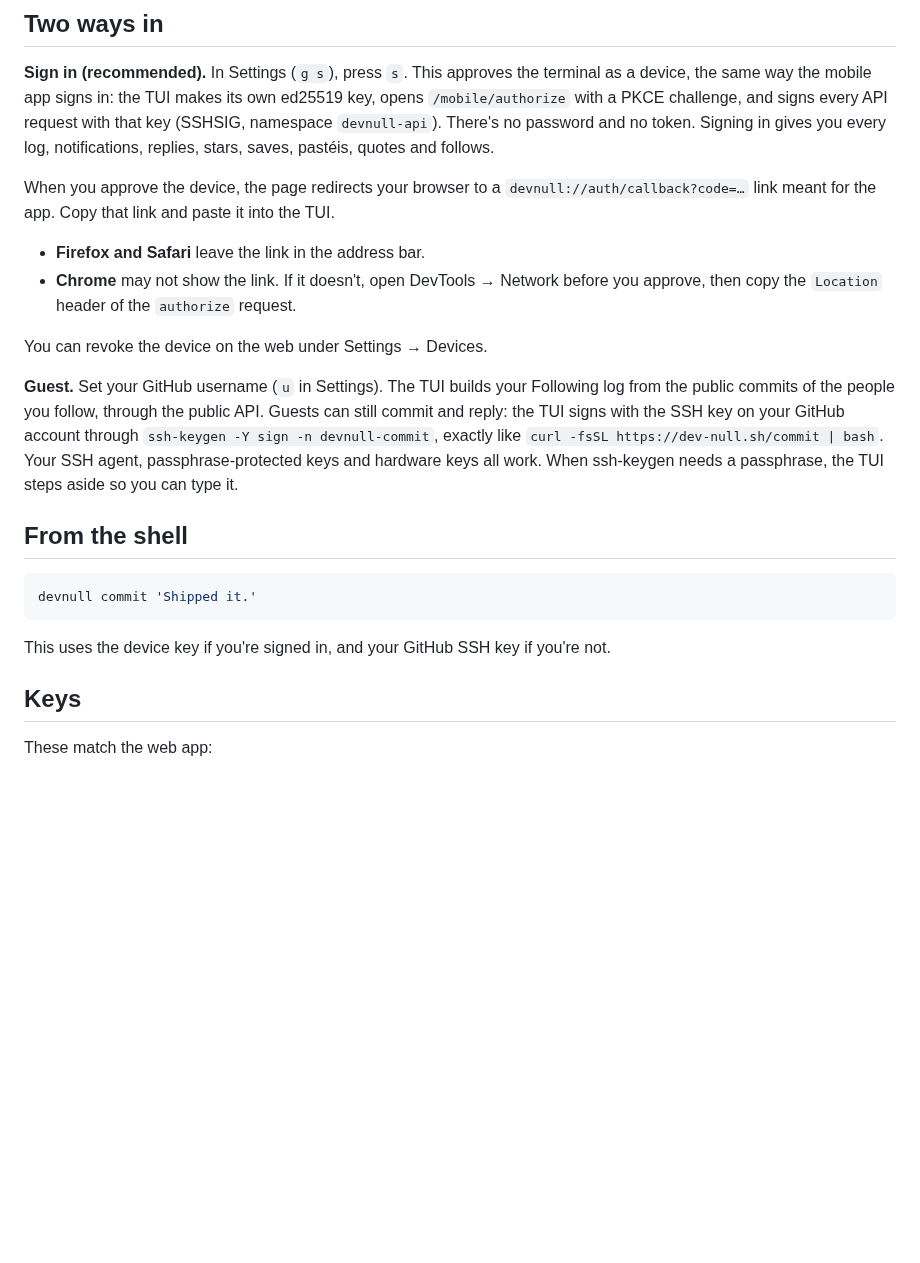
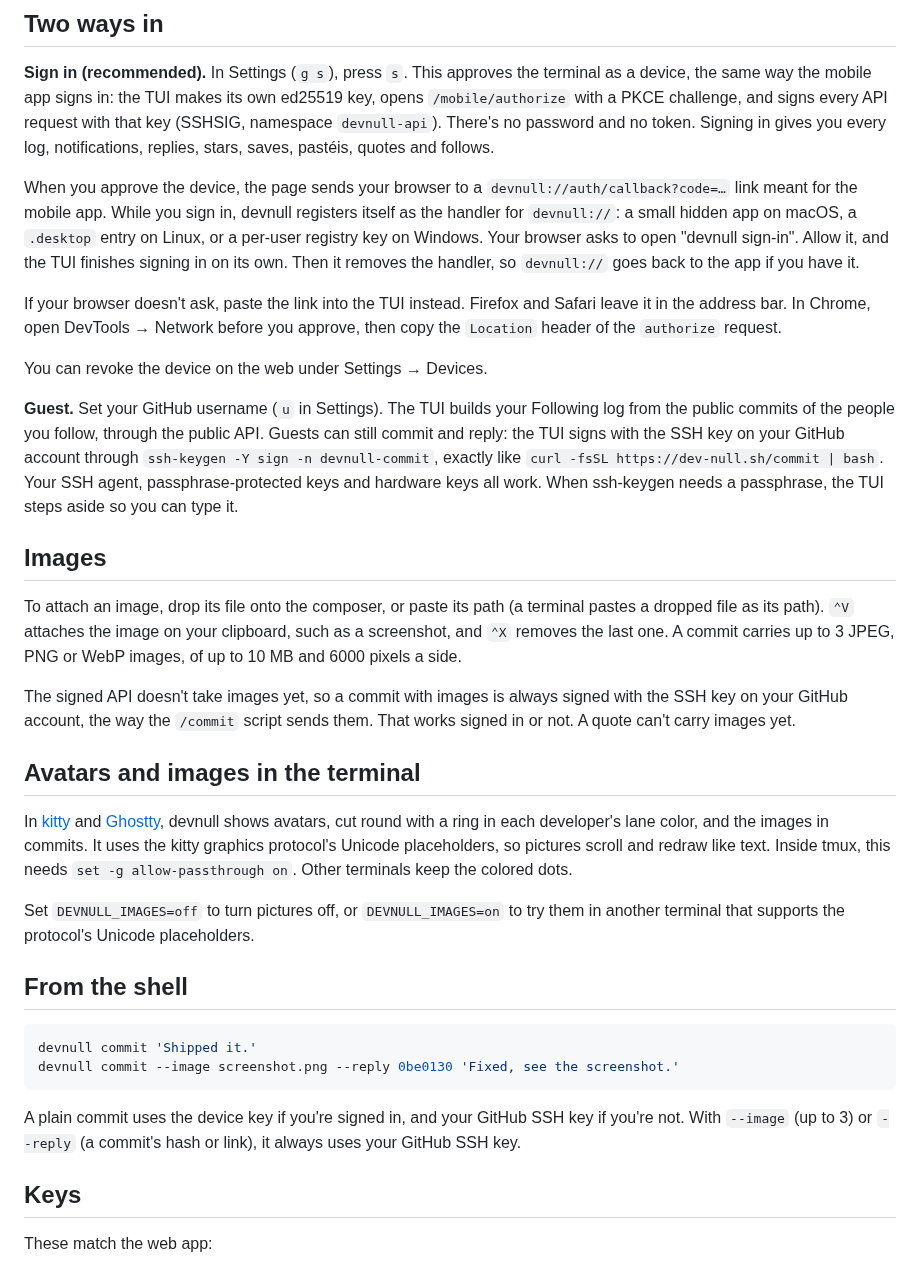
Before and after one commit to mihaidaniel34/dev-null-tui, a Markdown page: README.md, the part around one of its changes. Drawn GitHub-style; blank space fills up the shorter version.

````diff
--- a/README.md
+++ b/README.md
@@ -32,21 +32,34 @@ To commit without signing in, you also need `ssh-keygen`, which ships with OpenS
 
 **Sign in (recommended).** In Settings (`g s`), press `s`. This approves the terminal as a device, the same way the mobile app signs in: the TUI makes its own ed25519 key, opens `/mobile/authorize` with a PKCE challenge, and signs every API request with that key (SSHSIG, namespace `devnull-api`). There's no password and no token. Signing in gives you every log, notifications, replies, stars, saves, pastéis, quotes and follows.
 
-When you approve the device, the page redirects your browser to a `devnull://auth/callback?code=…` link meant for the app. Copy that link and paste it into the TUI.
-- **Firefox and Safari** leave the link in the address bar.
-- **Chrome** may not show the link. If it doesn't, open DevTools → Network before you approve, then copy the `Location` header of the `authorize` request.
+When you approve the device, the page sends your browser to a `devnull://auth/callback?code=…` link meant for the mobile app. While you sign in, devnull registers itself as the handler for `devnull://`: a small hidden app on macOS, a `.desktop` entry on Linux, or a per-user registry key on Windows. Your browser asks to open "devnull sign-in". Allow it, and the TUI finishes signing in on its own. Then it removes the handler, so `devnull://` goes back to the app if you have it.
+
+If your browser doesn't ask, paste the link into the TUI instead. Firefox and Safari leave it in the address bar. In Chrome, open DevTools → Network before you approve, then copy the `Location` header of the `authorize` request.
 
 You can revoke the device on the web under Settings → Devices.
 
 **Guest.** Set your GitHub username (`u` in Settings). The TUI builds your Following log from the public commits of the people you follow, through the public API. Guests can still commit and reply: the TUI signs with the SSH key on your GitHub account through `ssh-keygen -Y sign -n devnull-commit`, exactly like `curl -fsSL https://dev-null.sh/commit | bash`. Your SSH agent, passphrase-protected keys and hardware keys all work. When ssh-keygen needs a passphrase, the TUI steps aside so you can type it.
 
+## Images
+
+To attach an image, drop its file onto the composer, or paste its path (a terminal pastes a dropped file as its path). `⌃V` attaches the image on your clipboard, such as a screenshot, and `⌃X` removes the last one. A commit carries up to 3 JPEG, PNG or WebP images, of up to 10 MB and 6000 pixels a side.
+
+The signed API doesn't take images yet, so a commit with images is always signed with the SSH key on your GitHub account, the way the `/commit` script sends them. That works signed in or not. A quote can't carry images yet.
+
+## Avatars and images in the terminal
+
+In [kitty](https://sw.kovidgoyal.net/kitty/) and [Ghostty](https://ghostty.org), devnull shows avatars, cut round with a ring in each developer's lane color, and the images in commits. It uses the kitty graphics protocol's Unicode placeholders, so pictures scroll and redraw like text. Inside tmux, this needs `set -g allow-passthrough on`. Other terminals keep the colored dots.
+
+Set `DEVNULL_IMAGES=off` to turn pictures off, or `DEVNULL_IMAGES=on` to try them in another terminal that supports the protocol's Unicode placeholders.
+
 ## From the shell
 
 ```bash
 devnull commit 'Shipped it.'
+devnull commit --image screenshot.png --reply 0be0130 'Fixed, see the screenshot.'
 ```
 
-This uses the device key if you're signed in, and your GitHub SSH key if you're not.
+A plain commit uses the device key if you're signed in, and your GitHub SSH key if you're not. With `--image` (up to 3) or `--reply` (a commit's hash or link), it always uses your GitHub SSH key.
 
 ## Keys
 
````
Also changed, not shown: other parts of README.md (+4 -2 lines), docs/screenshot.png, 11 other files.
